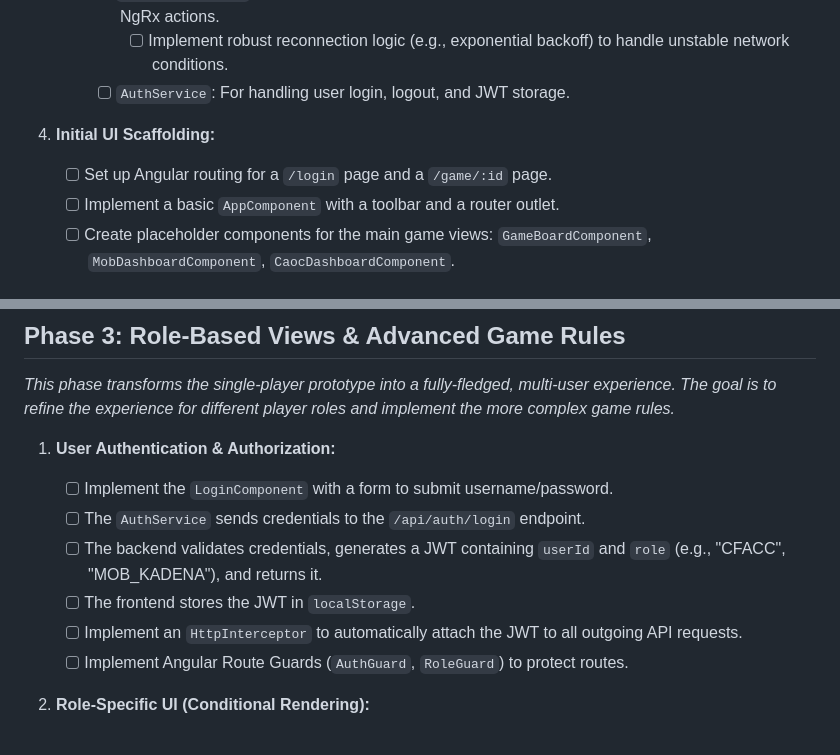
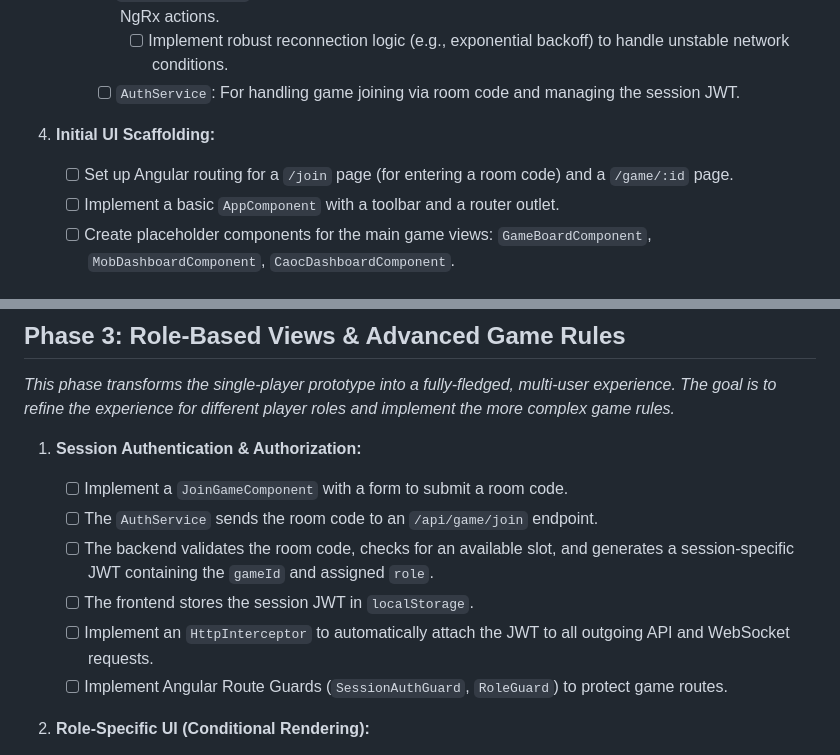
Before and after one commit to yurisim/pacsim, a Markdown page: docs/todo.md, 2 parts joined by grey strips. Drawn GitHub-style.

Commit message:
Updates authentication flow to use game sessions
Refactors the authentication process to focus on game sessions rather than user accounts.

This involves changes to the login flow, replacing it with a "join game" flow using room codes.
The authentication service is updated to handle game session initiation, and the JWT now
includes game and role information instead of user details.
Route guards are adjusted to protect routes based on session authentication and roles.

```diff
--- a/docs/todo.md
+++ b/docs/todo.md
@@ -46,10 +46,10 @@ _This phase is about making key decisions, establishing the technical groundwork
       - [ ] `ApiService`: For handling all HTTP requests to the backend.
       - [ ] `WebSocketService`: For managing the Socket.IO connection and dispatching received events as NgRx actions.
         - [ ] Implement robust reconnection logic (e.g., exponential backoff) to handle unstable network conditions.
-      - [ ] `AuthService`: For handling user login, logout, and JWT storage.
+      - [ ] `AuthService`: For handling game joining via room code and managing the session JWT.
 
 4.  **Initial UI Scaffolding:**
-    - [ ] Set up Angular routing for a `/login` page and a `/game/:id` page.
+    - [ ] Set up Angular routing for a `/join` page (for entering a room code) and a `/game/:id` page.
     - [ ] Implement a basic `AppComponent` with a toolbar and a router outlet.
     - [ ] Create placeholder components for the main game views: `GameBoardComponent`, `MobDashboardComponent`, `CaocDashboardComponent`.
 
@@ -137,14 +137,14 @@ _This is where the game comes to life. The goal is to enable players to perform
 
 _This phase transforms the single-player prototype into a fully-fledged, multi-user experience. The goal is to refine the experience for different player roles and implement the more complex game rules._
 
-1.  **User Authentication & Authorization:**
+1.  **Session Authentication & Authorization:**
 
-    - [ ] Implement the `LoginComponent` with a form to submit username/password.
-    - [ ] The `AuthService` sends credentials to the `/api/auth/login` endpoint.
-    - [ ] The backend validates credentials, generates a JWT containing `userId` and `role` (e.g., "CFACC", "MOB_KADENA"), and returns it.
-    - [ ] The frontend stores the JWT in `localStorage`.
-    - [ ] Implement an `HttpInterceptor` to automatically attach the JWT to all outgoing API requests.
-    - [ ] Implement Angular Route Guards (`AuthGuard`, `RoleGuard`) to protect routes.
+    - [ ] Implement a `JoinGameComponent` with a form to submit a room code.
+    - [ ] The `AuthService` sends the room code to an `/api/game/join` endpoint.
+    - [ ] The backend validates the room code, checks for an available slot, and generates a session-specific JWT containing the `gameId` and assigned `role`.
+    - [ ] The frontend stores the session JWT in `localStorage`.
+    - [ ] Implement an `HttpInterceptor` to automatically attach the JWT to all outgoing API and WebSocket requests.
+    - [ ] Implement Angular Route Guards (`SessionAuthGuard`, `RoleGuard`) to protect game routes.
 
 2.  **Role-Specific UI (Conditional Rendering):**
 
```
